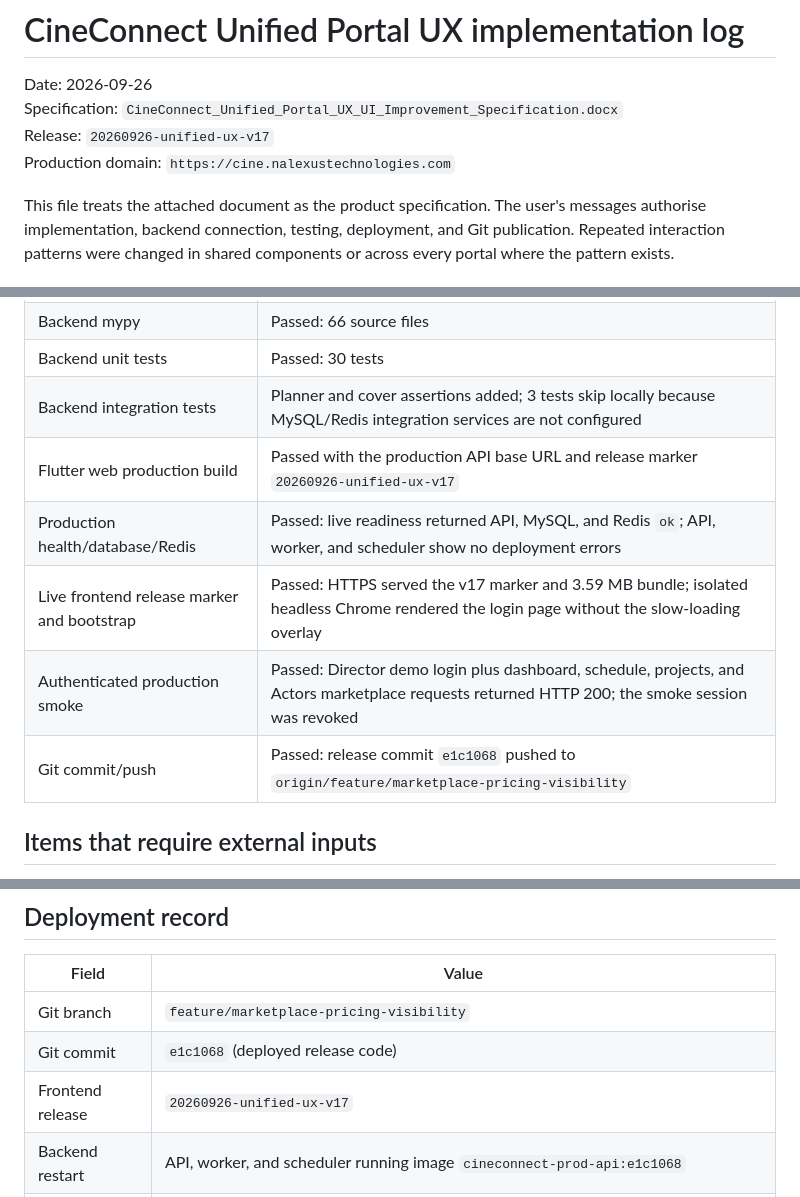
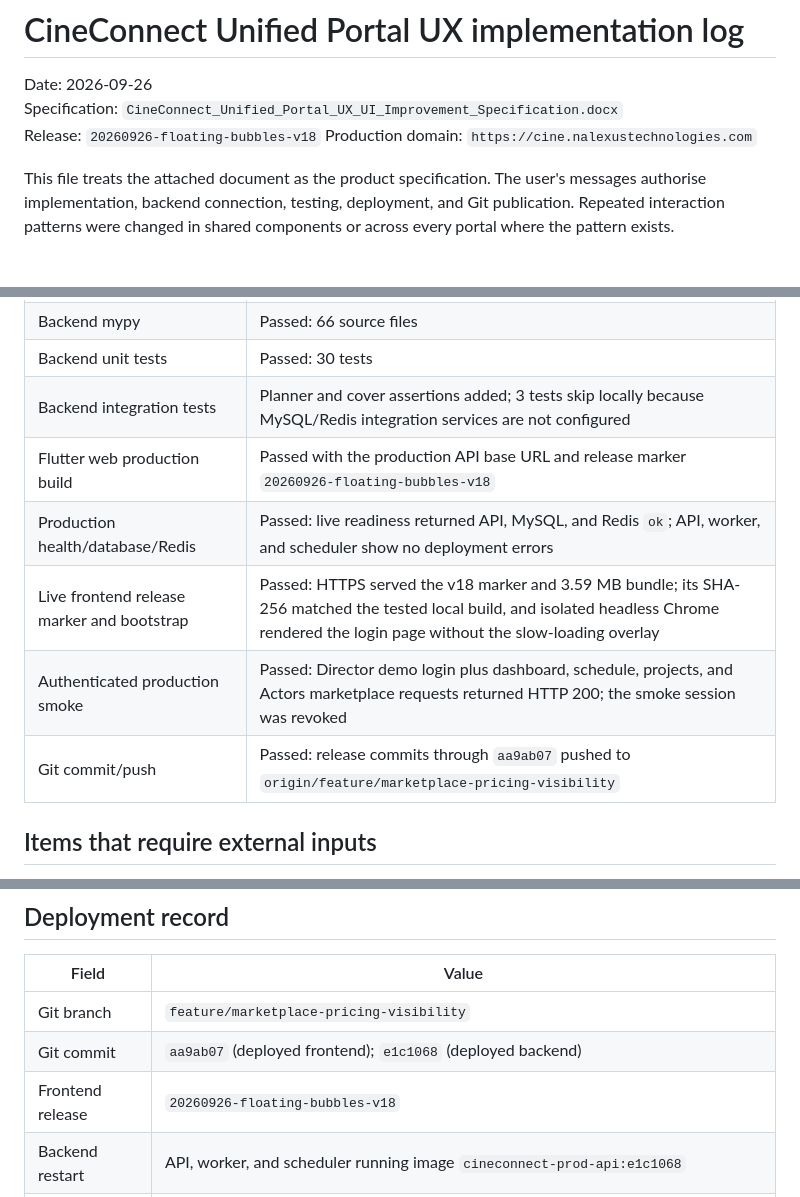
Before and after one commit to zainabtouseef/filmapp, a Markdown page: docs/CINECONNECT_UNIFIED_UX_IMPLEMENTATION_LOG_2026-09-26.md, 3 parts joined by grey strips. Drawn GitHub-style.

Commit message:
Record floating bubbles production release

```diff
--- a/docs/CINECONNECT_UNIFIED_UX_IMPLEMENTATION_LOG_2026-09-26.md
+++ b/docs/CINECONNECT_UNIFIED_UX_IMPLEMENTATION_LOG_2026-09-26.md
@@ -2,7 +2,7 @@
 
 Date: 2026-09-26
 Specification: `CineConnect_Unified_Portal_UX_UI_Improvement_Specification.docx`
-Release: `20260926-unified-ux-v17`
+Release: `20260926-floating-bubbles-v18`
 Production domain: `https://cine.nalexustechnologies.com`
 
 This file treats the attached document as the product specification. The user's
@@ -57,11 +58,11 @@ or across every portal where the pattern exists.
 | Backend mypy | Passed: 66 source files |
 | Backend unit tests | Passed: 30 tests |
 | Backend integration tests | Planner and cover assertions added; 3 tests skip locally because MySQL/Redis integration services are not configured |
-| Flutter web production build | Passed with the production API base URL and release marker `20260926-unified-ux-v17` |
+| Flutter web production build | Passed with the production API base URL and release marker `20260926-floating-bubbles-v18` |
 | Production health/database/Redis | Passed: live readiness returned API, MySQL, and Redis `ok`; API, worker, and scheduler show no deployment errors |
-| Live frontend release marker and bootstrap | Passed: HTTPS served the v17 marker and 3.59 MB bundle; isolated headless Chrome rendered the login page without the slow-loading overlay |
+| Live frontend release marker and bootstrap | Passed: HTTPS served the v18 marker and 3.59 MB bundle; its SHA-256 matched the tested local build, and isolated headless Chrome rendered the login page without the slow-loading overlay |
 | Authenticated production smoke | Passed: Director demo login plus dashboard, schedule, projects, and Actors marketplace requests returned HTTP 200; the smoke session was revoked |
-| Git commit/push | Passed: release commit `e1c1068` pushed to `origin/feature/marketplace-pricing-visibility` |
+| Git commit/push | Passed: release commits through `aa9ab07` pushed to `origin/feature/marketplace-pricing-visibility` |
 
 ## Items that require external inputs
 
@@ -86,7 +87,7 @@ being represented by demo behaviour.
 | Field | Value |
 |---|---|
 | Git branch | `feature/marketplace-pricing-visibility` |
-| Git commit | `e1c1068` (deployed release code) |
-| Frontend release | `20260926-unified-ux-v17` |
+| Git commit | `aa9ab07` (deployed frontend); `e1c1068` (deployed backend) |
+| Frontend release | `20260926-floating-bubbles-v18` |
 | Backend restart | API, worker, and scheduler running image `cineconnect-prod-api:e1c1068` |
 | Domain verification | Passed at `https://cine.nalexustechnologies.com`; marker, bundle, browser render, health, login, dashboard, planner schedule, projects, and marketplace verified |
```
Also changed, not shown: other parts of docs/CINECONNECT_UNIFIED_UX_IMPLEMENTATION_LOG_2026-09-26.md (+1 -0 lines).
